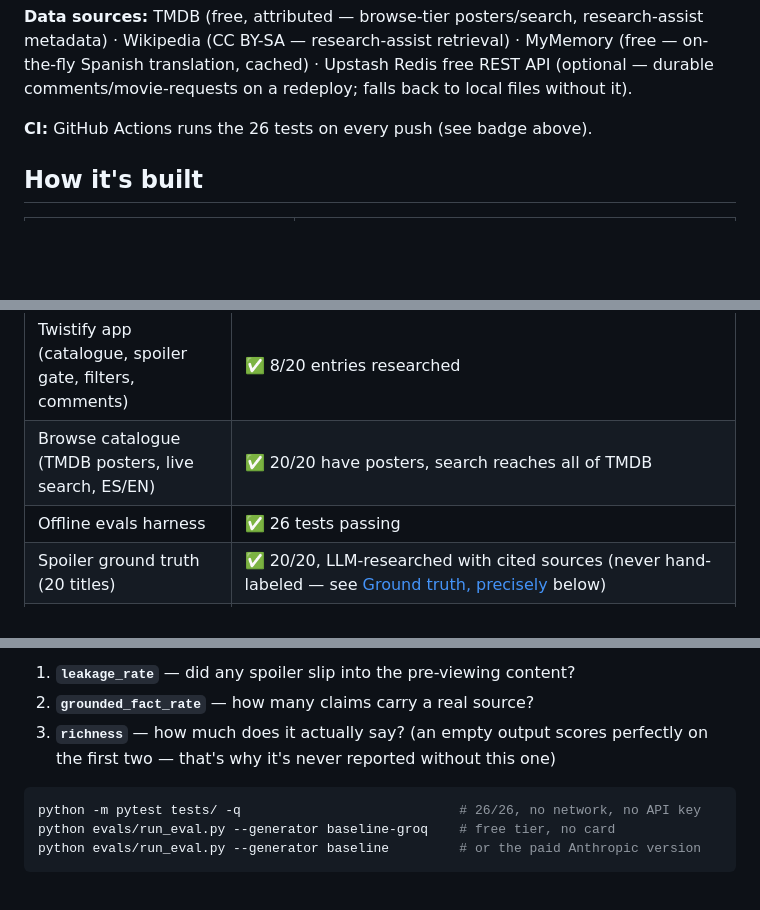
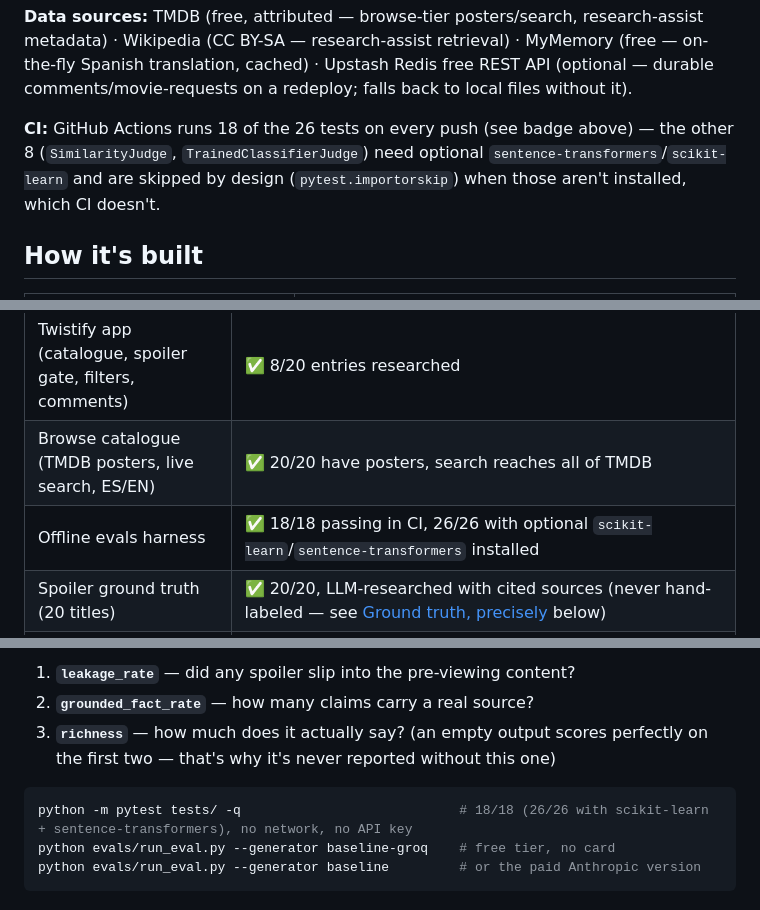
Before and after one commit to serpeigd/Twistify, a Markdown page: README.md, 3 parts joined by grey strips. Drawn GitHub-style; blank space fills up the shorter version.

Commit message:
docs: correct CI test-count claims in README (18/26, not 26/26)
Verified locally: pytest collects 26 test functions across tests/, but
test_similarity_judge.py and test_trained_classifier_judge.py each
importorskip an optional dependency (sentence-transformers, scikit-learn)
that CI's install step (pydantic pytest pyyaml only) never installs — 8
tests always skip there. README's four "26 tests"/"26/26" claims
overstated what CI actually runs; corrected to 18/26 in CI, 26/26 with
the optional extras installed.

Co-authored-by: Claude <noreply@anthropic.com>

````diff
--- a/README.md
+++ b/README.md
@@ -98,7 +98,10 @@ retrieval) · MyMemory (free — on-the-fly Spanish translation, cached) ·
 Upstash Redis free REST API (optional — durable comments/movie-requests
 on a redeploy; falls back to local files without it).
 
-**CI:** GitHub Actions runs the 26 tests on every push (see badge above).
+**CI:** GitHub Actions runs 18 of the 26 tests on every push (see badge
+above) — the other 8 (`SimilarityJudge`, `TrainedClassifierJudge`) need
+optional `sentence-transformers`/`scikit-learn` and are skipped by design
+(`pytest.importorskip`) when those aren't installed, which CI doesn't.
 
 ## How it's built
 
@@ -119,7 +122,7 @@ on a redeploy; falls back to local files without it).
 |---|---|
 | Twistify app (catalogue, spoiler gate, filters, comments) | ✅ 8/20 entries researched |
 | Browse catalogue (TMDB posters, live search, ES/EN) | ✅ 20/20 have posters, search reaches all of TMDB |
-| Offline evals harness | ✅ 26 tests passing |
+| Offline evals harness | ✅ 18/18 passing in CI, 26/26 with optional `scikit-learn`/`sentence-transformers` installed |
 | Spoiler ground truth (20 titles) | ✅ 20/20, LLM-researched with cited sources (never hand-labeled — see [Ground truth, precisely](#ground-truth-precisely) below) |
 | Baseline generator (no retrieval) | ✅ two providers — Anthropic (paid) and Groq (free tier, no card) |
 | Judge calibration (offline + real spoiler reviews) | ⛔ **closed, unsolved** — six judges built and tested against real generator output; none clears the bar to trust a `leakage_rate`. `SubstringJudge` (recall=0.0) stays the default because its failure mode is bounded and known (see [Limitations](#limitations)) |
@@ -152,7 +155,7 @@ a system that **measures**, instead of promising, three things per entry:
    this one)
 
 ```bash
-python -m pytest tests/ -q                            # 26/26, no network, no API key
+python -m pytest tests/ -q                            # 18/18 (26/26 with scikit-learn + sentence-transformers), no network, no API key
 python evals/run_eval.py --generator baseline-groq    # free tier, no card
 python evals/run_eval.py --generator baseline         # or the paid Anthropic version
 ```
````
Also changed, not shown: other parts of README.md (+1 -1 lines).
